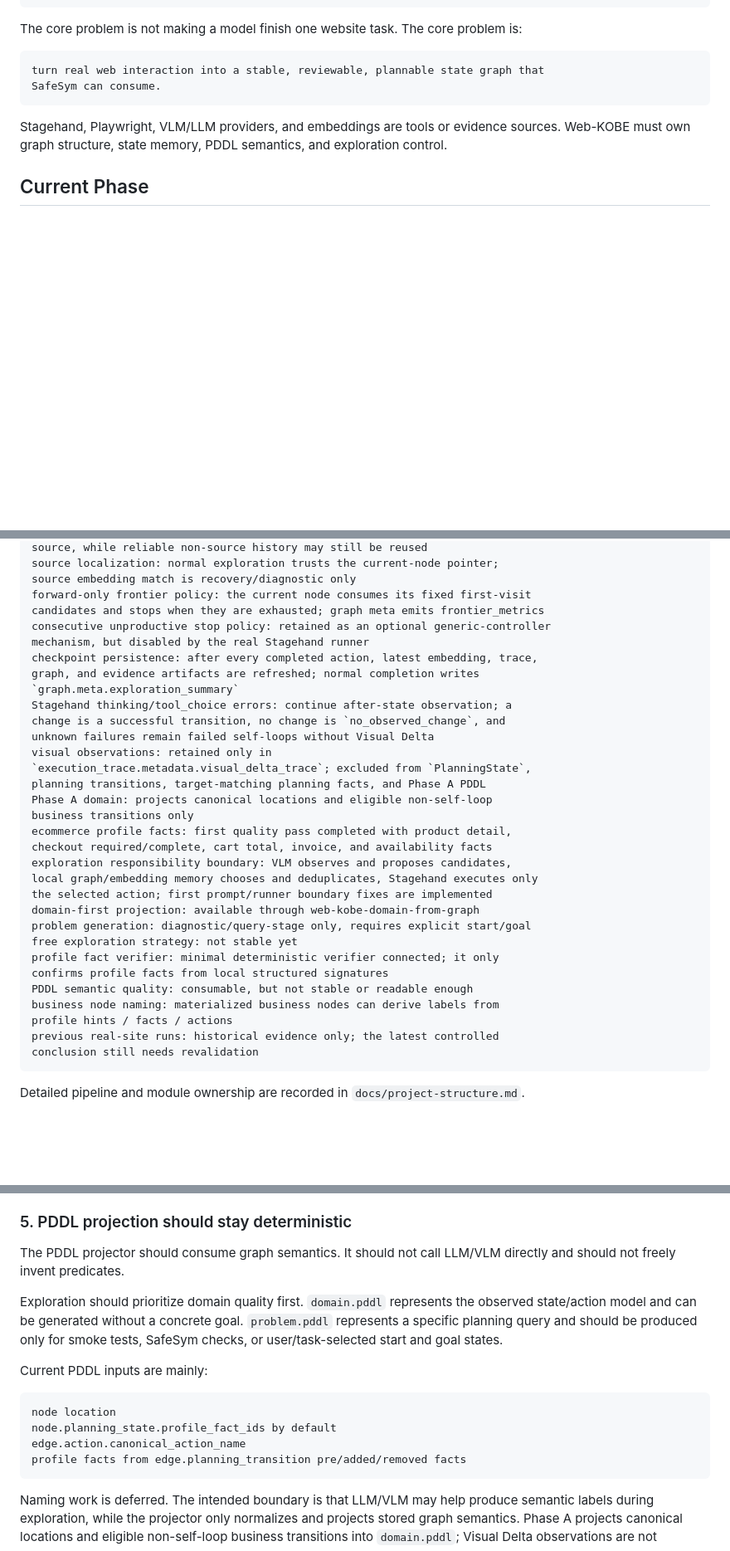
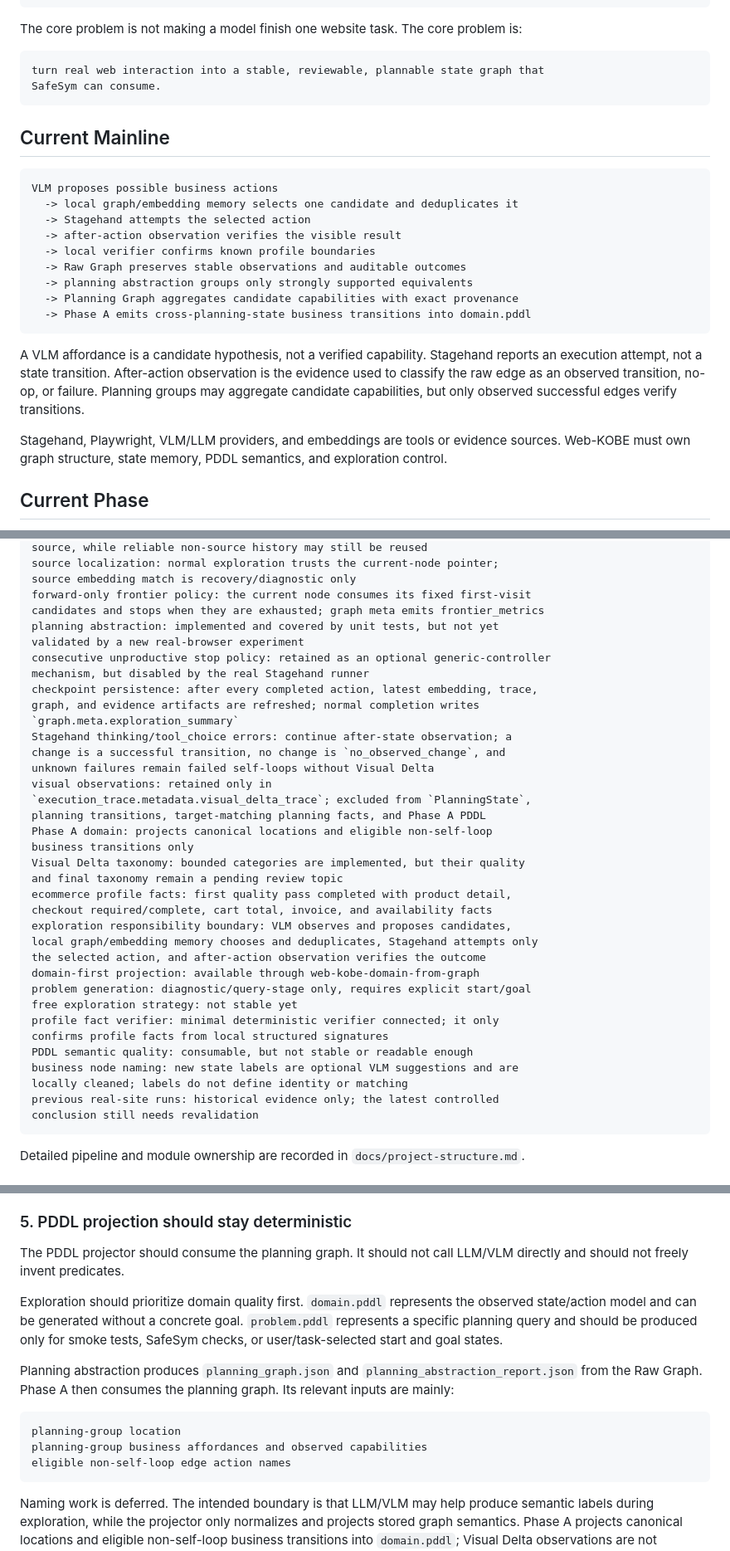
Before and after one commit to shenxinwen/AI-Web-explorer, a Markdown page: docs/current-project-overview.md, 3 parts joined by grey strips. Shown at 83% size. Drawn GitHub-style; blank space fills up the shorter version.

Commit message:
Align project overviews with current mainline

````diff
--- a/docs/current-project-overview.md
+++ b/docs/current-project-overview.md
@@ -28,6 +28,26 @@ turn real web interaction into a stable, reviewable, plannable state graph that
 SafeSym can consume.
 ```
 
+## Current Mainline
+
+```text
+VLM proposes possible business actions
+  -> local graph/embedding memory selects one candidate and deduplicates it
+  -> Stagehand attempts the selected action
+  -> after-action observation verifies the visible result
+  -> local verifier confirms known profile boundaries
+  -> Raw Graph preserves stable observations and auditable outcomes
+  -> planning abstraction groups only strongly supported equivalents
+  -> Planning Graph aggregates candidate capabilities with exact provenance
+  -> Phase A emits cross-planning-state business transitions into domain.pddl
+```
+
+A VLM affordance is a candidate hypothesis, not a verified capability.
+Stagehand reports an execution attempt, not a state transition. After-action
+observation is the evidence used to classify the raw edge as an observed
+transition, no-op, or failure. Planning groups may aggregate candidate
+capabilities, but only observed successful edges verify transitions.
+
 Stagehand, Playwright, VLM/LLM providers, and embeddings are tools or evidence
 sources. Web-KOBE must own graph structure, state memory, PDDL semantics, and
 exploration control.
@@ -75,6 +96,8 @@ source localization: normal exploration trusts the current-node pointer;
 source embedding match is recovery/diagnostic only
 forward-only frontier policy: the current node consumes its fixed first-visit
 candidates and stops when they are exhausted; graph meta emits frontier_metrics
+planning abstraction: implemented and covered by unit tests, but not yet
+validated by a new real-browser experiment
 consecutive unproductive stop policy: retained as an optional generic-controller
 mechanism, but disabled by the real Stagehand runner
 checkpoint persistence: after every completed action, latest embedding, trace,
@@ -88,19 +111,21 @@ visual observations: retained only in
 planning transitions, target-matching planning facts, and Phase A PDDL
 Phase A domain: projects canonical locations and eligible non-self-loop
 business transitions only
+Visual Delta taxonomy: bounded categories are implemented, but their quality
+and final taxonomy remain a pending review topic
 ecommerce profile facts: first quality pass completed with product detail,
 checkout required/complete, cart total, invoice, and availability facts
 exploration responsibility boundary: VLM observes and proposes candidates,
-local graph/embedding memory chooses and deduplicates, Stagehand executes only
-the selected action; first prompt/runner boundary fixes are implemented
+local graph/embedding memory chooses and deduplicates, Stagehand attempts only
+the selected action, and after-action observation verifies the outcome
 domain-first projection: available through web-kobe-domain-from-graph
 problem generation: diagnostic/query-stage only, requires explicit start/goal
 free exploration strategy: not stable yet
 profile fact verifier: minimal deterministic verifier connected; it only
 confirms profile facts from local structured signatures
 PDDL semantic quality: consumable, but not stable or readable enough
-business node naming: materialized business nodes can derive labels from
-profile hints / facts / actions
+business node naming: new state labels are optional VLM suggestions and are
+locally cleaned; labels do not define identity or matching
 previous real-site runs: historical evidence only; the latest controlled
 conclusion still needs revalidation
 ```
@@ -218,21 +243,22 @@ Stagehand exploration prompts should only be fallback behavior.
 
 ### 5. PDDL projection should stay deterministic
 
-The PDDL projector should consume graph semantics. It should not call LLM/VLM
-directly and should not freely invent predicates.
+The PDDL projector should consume the planning graph. It should not call
+LLM/VLM directly and should not freely invent predicates.
 
 Exploration should prioritize domain quality first. `domain.pddl` represents
 the observed state/action model and can be generated without a concrete goal.
 `problem.pddl` represents a specific planning query and should be produced only
 for smoke tests, SafeSym checks, or user/task-selected start and goal states.
 
-Current PDDL inputs are mainly:
+Planning abstraction produces `planning_graph.json` and
+`planning_abstraction_report.json` from the Raw Graph. Phase A then consumes
+the planning graph. Its relevant inputs are mainly:
 
 ```text
-node location
-node.planning_state.profile_fact_ids by default
-edge.action.canonical_action_name
-profile facts from edge.planning_transition pre/added/removed facts
+planning-group location
+planning-group business affordances and observed capabilities
+eligible non-self-loop edge action names
 ```
 
 Naming work is deferred. The intended boundary is that LLM/VLM may help produce
````
Also changed, not shown: other parts of docs/current-project-overview.md (+15 -14 lines), docs/current-project-overview.zh-CN.md (+30 -9 lines).
